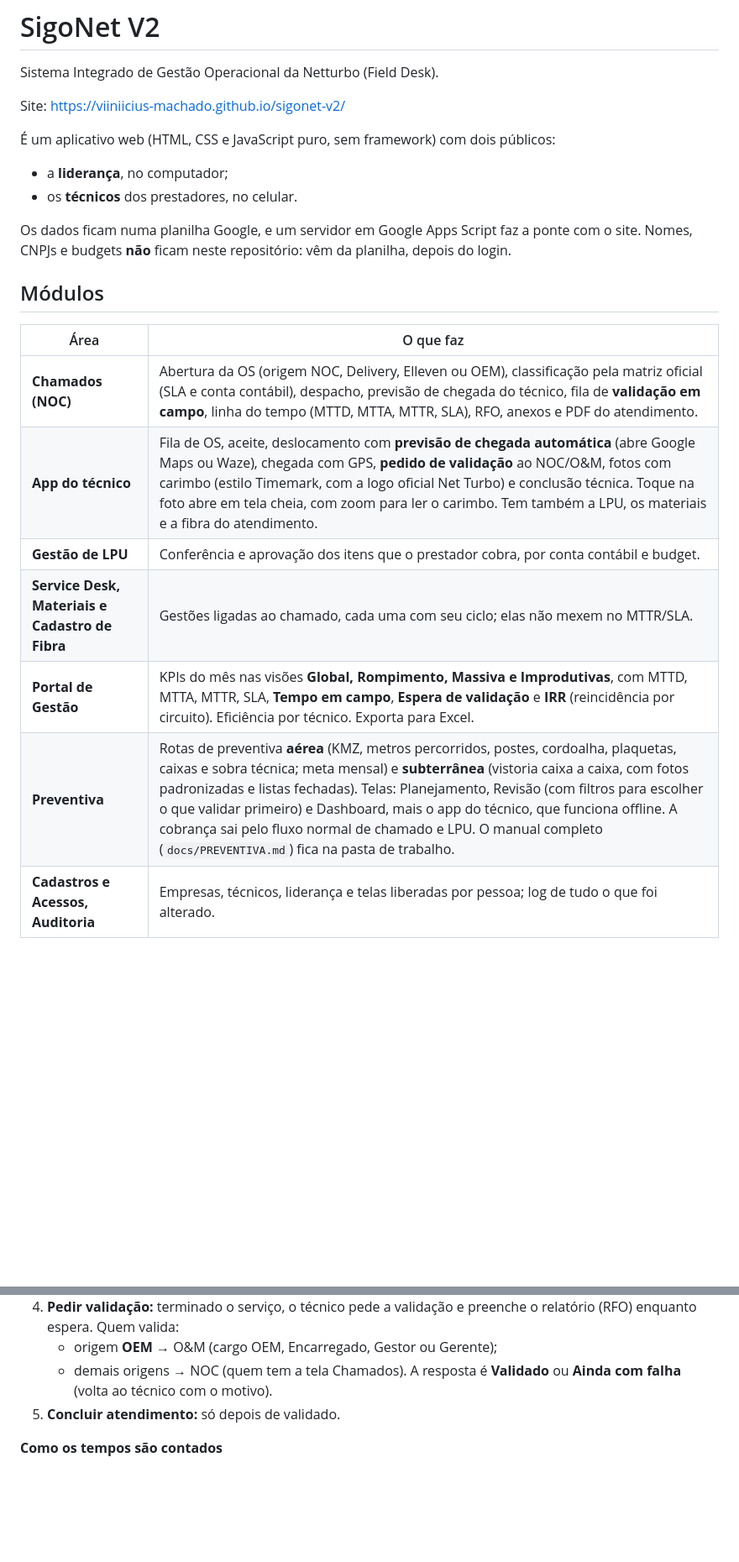
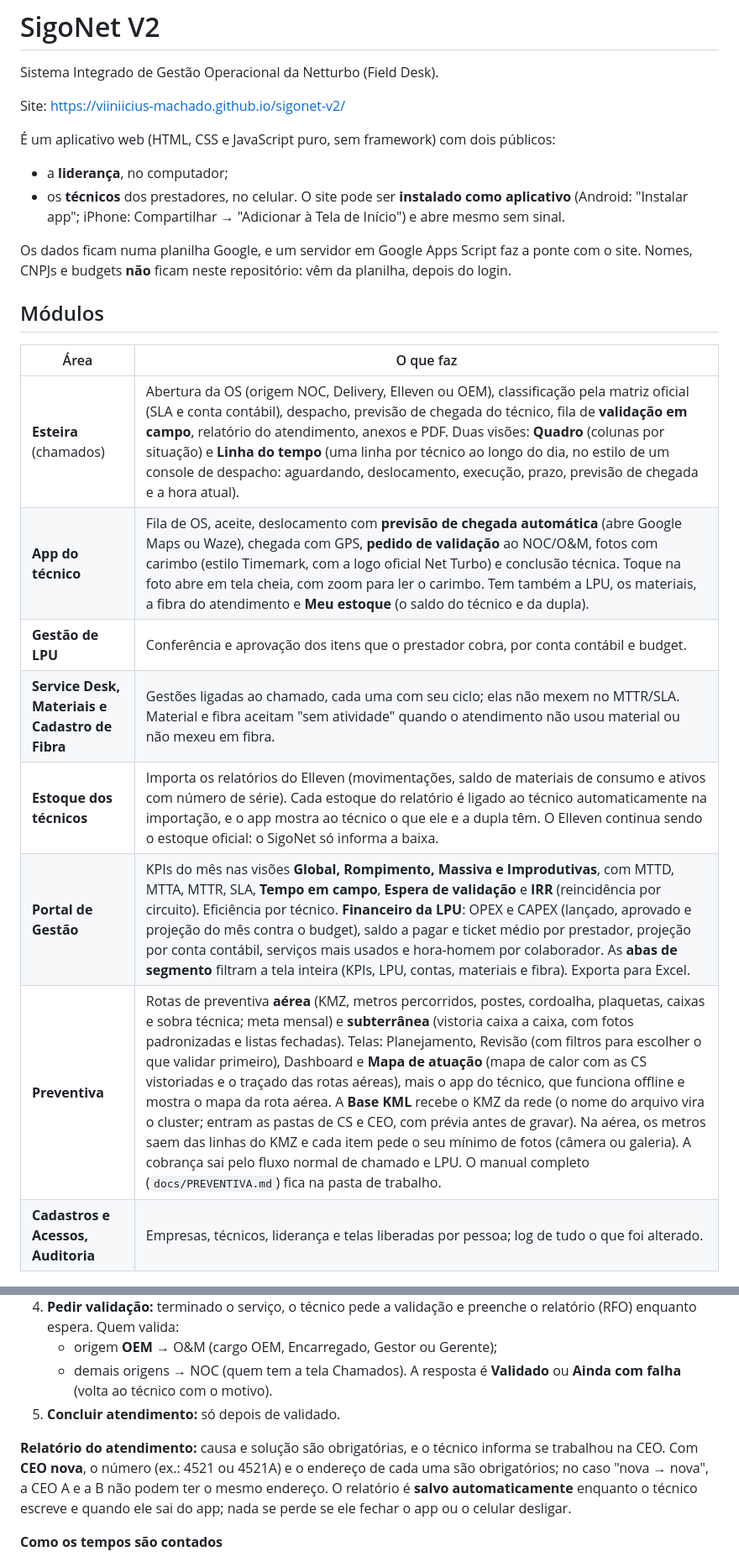
Before and after one commit to Viiniicius-Machado/sigonet-v2, a Markdown page: README.md, 2 parts joined by grey strips. Shown at 84% size. Rendered like a GitHub page; blank space fills up the shorter version.

```diff
--- a/README.md
+++ b/README.md
@@ -6,7 +6,7 @@ Site: https://viiniicius-machado.github.io/sigonet-v2/
 
 É um aplicativo web (HTML, CSS e JavaScript puro, sem framework) com dois públicos:
 - a **liderança**, no computador;
-- os **técnicos** dos prestadores, no celular.
+- os **técnicos** dos prestadores, no celular. O site pode ser **instalado como aplicativo** (Android: "Instalar app"; iPhone: Compartilhar → "Adicionar à Tela de Início") e abre mesmo sem sinal.
 
 Os dados ficam numa planilha Google, e um servidor em Google Apps Script faz a ponte com o site. Nomes, CNPJs e budgets **não** ficam neste repositório: vêm da planilha, depois do login.
 
@@ -14,12 +14,13 @@ Os dados ficam numa planilha Google, e um servidor em Google Apps Script faz a p
 
 | Área | O que faz |
 |---|---|
-| **Chamados (NOC)** | Abertura da OS (origem NOC, Delivery, Elleven ou OEM), classificação pela matriz oficial (SLA e conta contábil), despacho, previsão de chegada do técnico, fila de **validação em campo**, linha do tempo (MTTD, MTTA, MTTR, SLA), RFO, anexos e PDF do atendimento. |
-| **App do técnico** | Fila de OS, aceite, deslocamento com **previsão de chegada automática** (abre Google Maps ou Waze), chegada com GPS, **pedido de validação** ao NOC/O&M, fotos com carimbo (estilo Timemark, com a logo oficial Net Turbo) e conclusão técnica. Toque na foto abre em tela cheia, com zoom para ler o carimbo. Tem também a LPU, os materiais e a fibra do atendimento. |
+| **Esteira** (chamados) | Abertura da OS (origem NOC, Delivery, Elleven ou OEM), classificação pela matriz oficial (SLA e conta contábil), despacho, previsão de chegada do técnico, fila de **validação em campo**, relatório do atendimento, anexos e PDF. Duas visões: **Quadro** (colunas por situação) e **Linha do tempo** (uma linha por técnico ao longo do dia, no estilo de um console de despacho: aguardando, deslocamento, execução, prazo, previsão de chegada e a hora atual). |
+| **App do técnico** | Fila de OS, aceite, deslocamento com **previsão de chegada automática** (abre Google Maps ou Waze), chegada com GPS, **pedido de validação** ao NOC/O&M, fotos com carimbo (estilo Timemark, com a logo oficial Net Turbo) e conclusão técnica. Toque na foto abre em tela cheia, com zoom para ler o carimbo. Tem também a LPU, os materiais, a fibra do atendimento e **Meu estoque** (o saldo do técnico e da dupla). |
 | **Gestão de LPU** | Conferência e aprovação dos itens que o prestador cobra, por conta contábil e budget. |
-| **Service Desk, Materiais e Cadastro de Fibra** | Gestões ligadas ao chamado, cada uma com seu ciclo; elas não mexem no MTTR/SLA. |
-| **Portal de Gestão** | KPIs do mês nas visões **Global, Rompimento, Massiva e Improdutivas**, com MTTD, MTTA, MTTR, SLA, **Tempo em campo**, **Espera de validação** e **IRR** (reincidência por circuito). Eficiência por técnico. Exporta para Excel. |
-| **Preventiva** | Rotas de preventiva **aérea** (KMZ, metros percorridos, postes, cordoalha, plaquetas, caixas e sobra técnica; meta mensal) e **subterrânea** (vistoria caixa a caixa, com fotos padronizadas e listas fechadas). Telas: Planejamento, Revisão (com filtros para escolher o que validar primeiro) e Dashboard, mais o app do técnico, que funciona offline. A cobrança sai pelo fluxo normal de chamado e LPU. O manual completo (`docs/PREVENTIVA.md`) fica na pasta de trabalho. |
+| **Service Desk, Materiais e Cadastro de Fibra** | Gestões ligadas ao chamado, cada uma com seu ciclo; elas não mexem no MTTR/SLA. Material e fibra aceitam "sem atividade" quando o atendimento não usou material ou não mexeu em fibra. |
+| **Estoque dos técnicos** | Importa os relatórios do Elleven (movimentações, saldo de materiais de consumo e ativos com número de série). Cada estoque do relatório é ligado ao técnico automaticamente na importação, e o app mostra ao técnico o que ele e a dupla têm. O Elleven continua sendo o estoque oficial: o SigoNet só informa a baixa. |
+| **Portal de Gestão** | KPIs do mês nas visões **Global, Rompimento, Massiva e Improdutivas**, com MTTD, MTTA, MTTR, SLA, **Tempo em campo**, **Espera de validação** e **IRR** (reincidência por circuito). Eficiência por técnico. **Financeiro da LPU**: OPEX e CAPEX (lançado, aprovado e projeção do mês contra o budget), saldo a pagar e ticket médio por prestador, projeção por conta contábil, serviços mais usados e hora-homem por colaborador. As **abas de segmento** filtram a tela inteira (KPIs, LPU, contas, materiais e fibra). Exporta para Excel. |
+| **Preventiva** | Rotas de preventiva **aérea** (KMZ, metros percorridos, postes, cordoalha, plaquetas, caixas e sobra técnica; meta mensal) e **subterrânea** (vistoria caixa a caixa, com fotos padronizadas e listas fechadas). Telas: Planejamento, Revisão (com filtros para escolher o que validar primeiro), Dashboard e **Mapa de atuação** (mapa de calor com as CS vistoriadas e o traçado das rotas aéreas), mais o app do técnico, que funciona offline e mostra o mapa da rota aérea. A **Base KML** recebe o KMZ da rede (o nome do arquivo vira o cluster; entram as pastas de CS e CEO, com prévia antes de gravar). Na aérea, os metros saem das linhas do KMZ e cada item pede o seu mínimo de fotos (câmera ou galeria). A cobrança sai pelo fluxo normal de chamado e LPU. O manual completo (`docs/PREVENTIVA.md`) fica na pasta de trabalho. |
 | **Cadastros e Acessos, Auditoria** | Empresas, técnicos, liderança e telas liberadas por pessoa; log de tudo o que foi alterado. |
 
 ## Jornada em campo do chamado
@@ -32,6 +33,8 @@ Os dados ficam numa planilha Google, e um servidor em Google Apps Script faz a p
    - demais origens → NOC (quem tem a tela Chamados).
    A resposta é **Validado** ou **Ainda com falha** (volta ao técnico com o motivo).
 5. **Concluir atendimento:** só depois de validado.
+
+**Relatório do atendimento:** causa e solução são obrigatórias, e o técnico informa se trabalhou na CEO. Com **CEO nova**, o número (ex.: 4521 ou 4521A) e o endereço de cada uma são obrigatórios; no caso "nova → nova", a CEO A e a B não podem ter o mesmo endereço. O relatório é **salvo automaticamente** enquanto o técnico escreve e quando ele sai do app; nada se perde se ele fechar o app ou o celular desligar.
 
 **Como os tempos são contados**
 - MTTR, SLA e **Tempo em campo** terminam na hora em que o técnico **pediu** a validação que foi aceita, e não na hora da resposta.
```
Also changed, not shown: other parts of README.md (+10 -2 lines).
